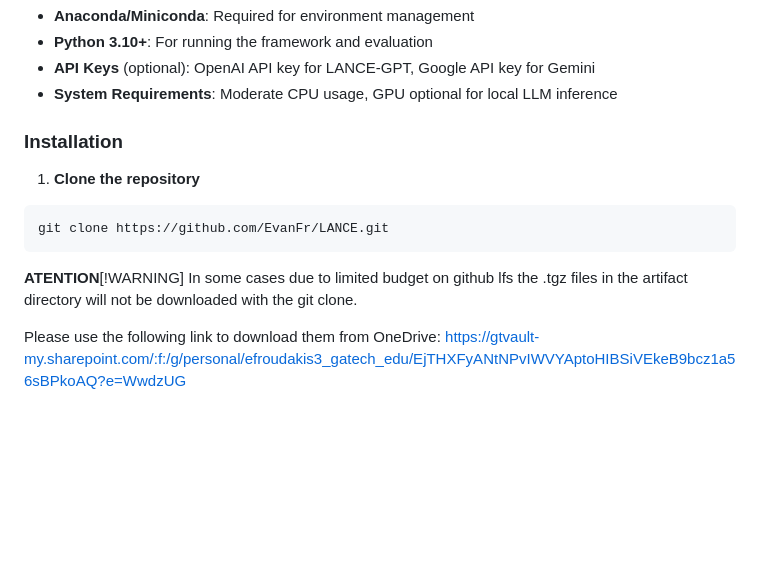
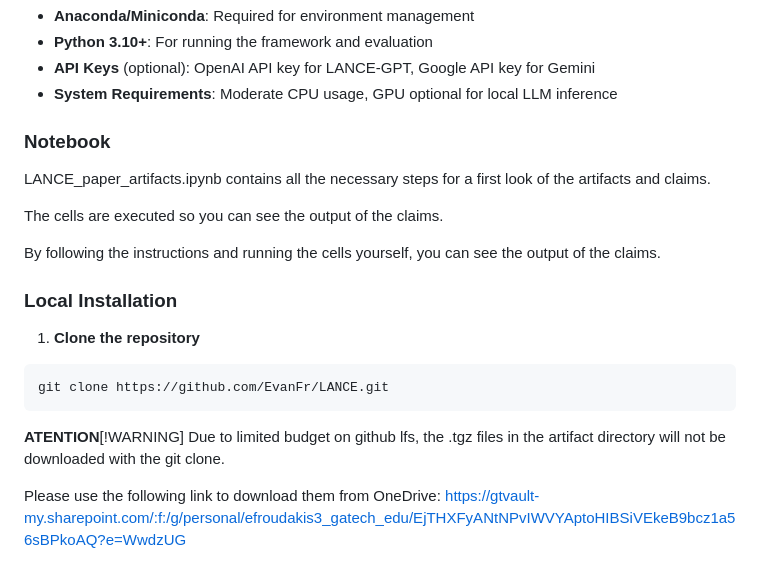
Before and after one commit to EvanFr/LANCE, a Markdown page: README.md, the part around the change. Drawn GitHub-style; blank space fills up the shorter version.

Commit message:
Updating README to mention the notebook

````diff
--- a/README.md
+++ b/README.md
@@ -52,7 +52,15 @@ This repository contains the artifacts and evaluation framework for the research
 - **API Keys** (optional): OpenAI API key for LANCE-GPT, Google API key for Gemini
 - **System Requirements**: Moderate CPU usage, GPU optional for local LLM inference
 
-### Installation
+### Notebook
+
+LANCE_paper_artifacts.ipynb contains all the necessary steps for a first look of the artifacts and claims.
+
+The cells are executed so you can see the output of the claims.
+
+By following the instructions and running the cells yourself, you can see the output of the claims.
+
+### Local Installation
 
 1. **Clone the repository**
 ```bash
@@ -60,7 +68,7 @@ git clone https://github.com/EvanFr/LANCE.git
 ```
 
 **ATENTION**[!WARNING]
-In some cases due to limited budget on github lfs the .tgz files in the artifact directory will not be downloaded with the git clone.
+Due to limited budget on github lfs, the .tgz files in the artifact directory will not be downloaded with the git clone.
 
 Please use the following link to download them from OneDrive:
 https://gtvault-my.sharepoint.com/:f:/g/personal/efroudakis3_gatech_edu/EjTHXFyANtNPvIWVYAptoHIBSiVEkeB9bcz1a56sBPkoAQ?e=WwdzUG
````
